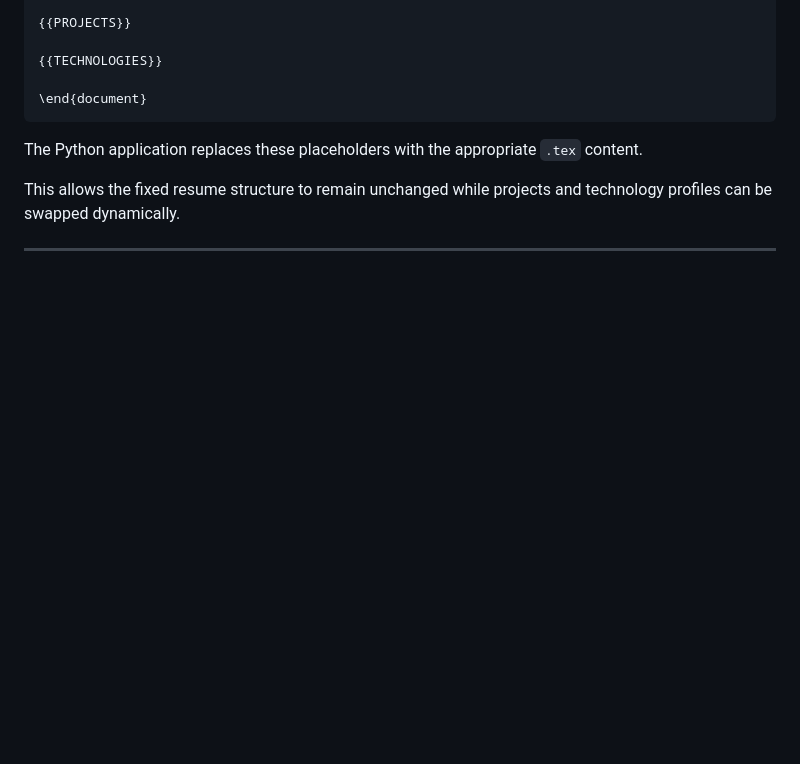
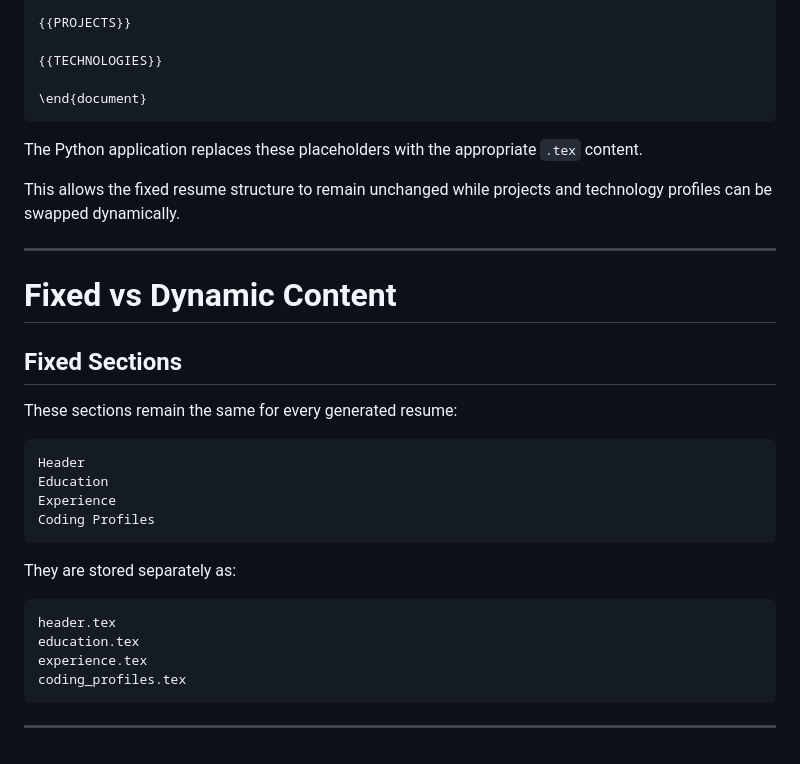
Before and after one commit to SkJishan04/ResumeBuilder, a Markdown page: README.md, the part around the change. Rendered like a GitHub page; blank space fills up the shorter version.

Commit message:
added Fixed Sections

````diff
--- a/README.md
+++ b/README.md
@@ -281,3 +281,27 @@ The Python application replaces these placeholders with the appropriate `.tex` c
 This allows the fixed resume structure to remain unchanged while projects and technology profiles can be swapped dynamically.
 
 ---
+
+# Fixed vs Dynamic Content
+
+## Fixed Sections
+
+These sections remain the same for every generated resume:
+
+```text
+Header
+Education
+Experience
+Coding Profiles
+```
+
+They are stored separately as:
+
+```text
+header.tex
+education.tex
+experience.tex
+coding_profiles.tex
+```
+
+---
````
